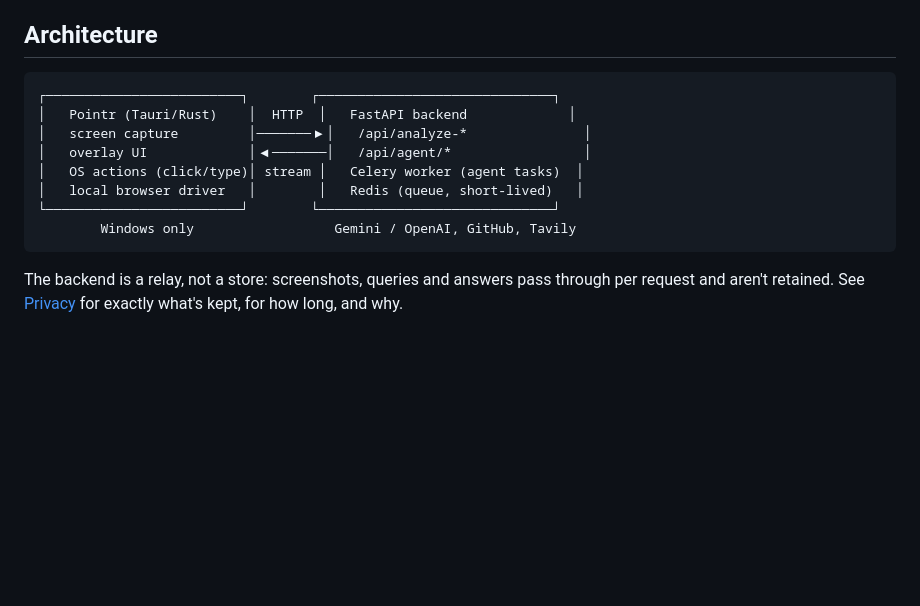
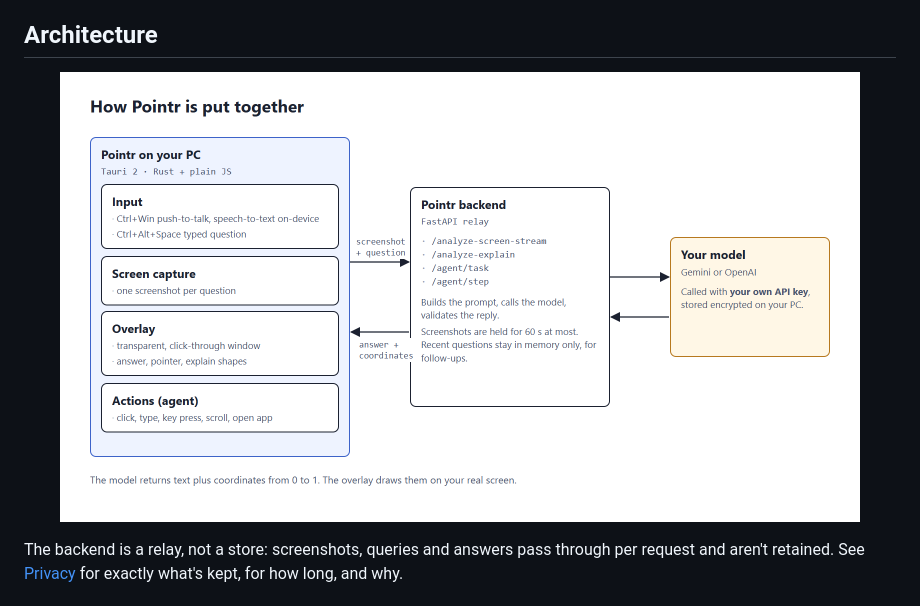
Before and after one commit to satvikydv/pointr, a Markdown page: README.md, the part around one of its changes. Rendered like a GitHub page; pictures changed too: .github/assets/architecture.png (added); blank space fills up the shorter version.

Commit message:
docs(readme): add the animated intro loop and the architecture diagram
Adds a short looping animation under the header (Ctrl + Win, the orb
opening into the voice pill, the wordmark) and replaces the ASCII
diagram in the Architecture section with an overview image.

Co-Authored-By: Claude Opus 5.5 <noreply@anthropic.com>

````diff
--- a/README.md
+++ b/README.md
@@ -65,16 +69,9 @@ By default the client build targets `http://localhost:8000` — set `POINTR_ENV=
 
 ## Architecture
 
-```
-┌─────────────────────────┐        ┌──────────────────────────────┐
-│   Pointr (Tauri/Rust)    │  HTTP  │   FastAPI backend             │
-│   screen capture         │───────▶│   /api/analyze-*               │
-│   overlay UI             │◀───────│   /api/agent/*                 │
-│   OS actions (click/type)│ stream │   Celery worker (agent tasks)  │
-│   local browser driver   │        │   Redis (queue, short-lived)   │
-└─────────────────────────┘        └──────────────────────────────┘
-        Windows only                  Gemini / OpenAI, GitHub, Tavily
-```
+<p align="center">
+  <img src=".github/assets/architecture.png" alt="Pointr architecture: the Tauri app on your PC sends a screenshot and question to a FastAPI relay, which calls Gemini or OpenAI with your own key and returns an answer plus coordinates" width="800">
+</p>
 
 The backend is a relay, not a store: screenshots, queries and answers pass through per request and aren't retained. See [Privacy](https://www.pointr.duckdns.org/privacy.html) for exactly what's kept, for how long, and why.
 
````
Also changed, not shown: other parts of README.md (+4 -0 lines), 1 other file.
